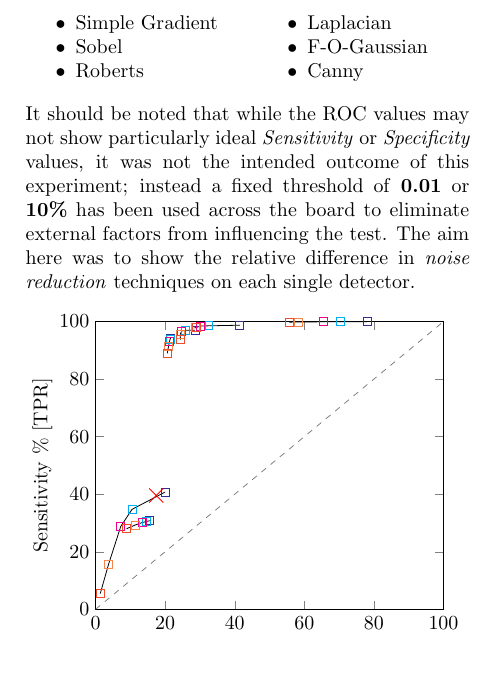
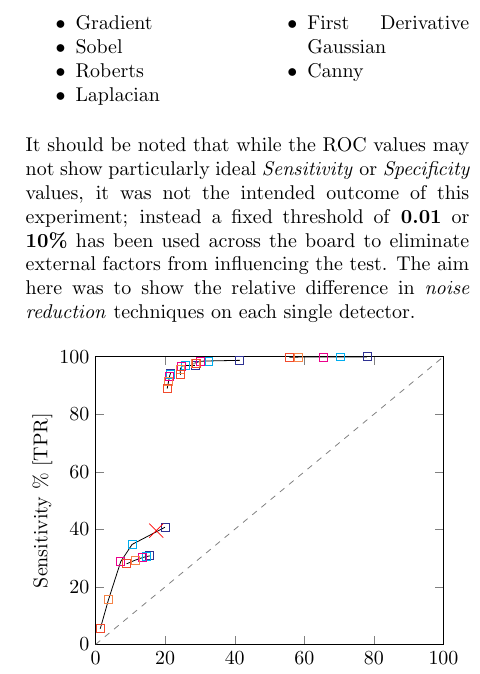
Before and after one commit to frebib/compvis-edge-detection, a LaTeX document (report.tex): part of one column of page 2 of 3, cut at the place of the change. Compiled offline with pdfLaTeX.

Commit message:
Sound less special with detector names

```diff
--- a/report.tex
+++ b/report.tex
@@ -91,11 +91,11 @@ The edge detectors used in the following test are:
 
 \begin{multicols*}{2}
     \begin{itemize}[noitemsep]
-        \item Simple Gradient
+        \item Gradient
         \item Sobel
         \item Roberts
         \item Laplacian
-        \item F-O-Gaussian
+        \item First Derivative Gaussian
         \item Canny
     \end{itemize}
 \end{multicols*}
```
